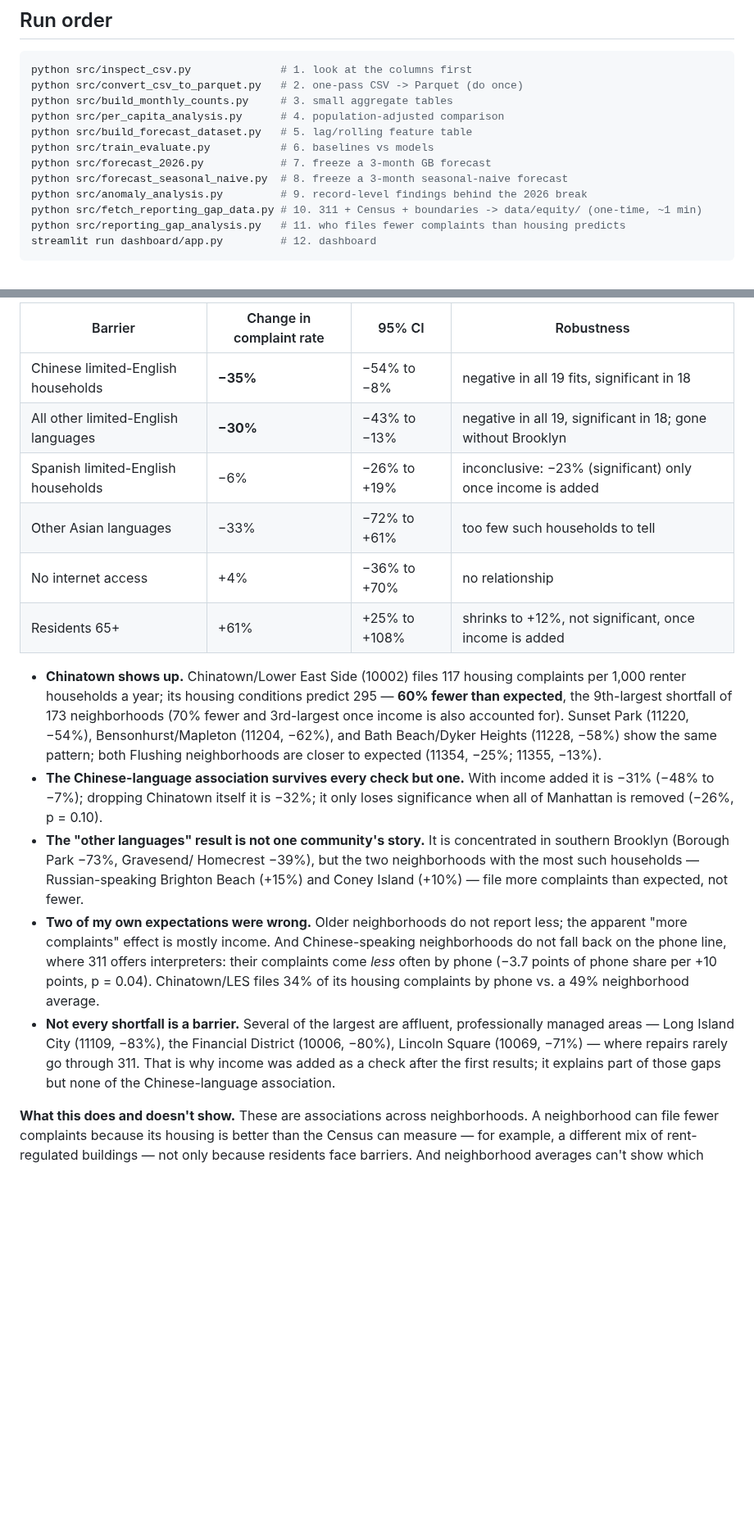
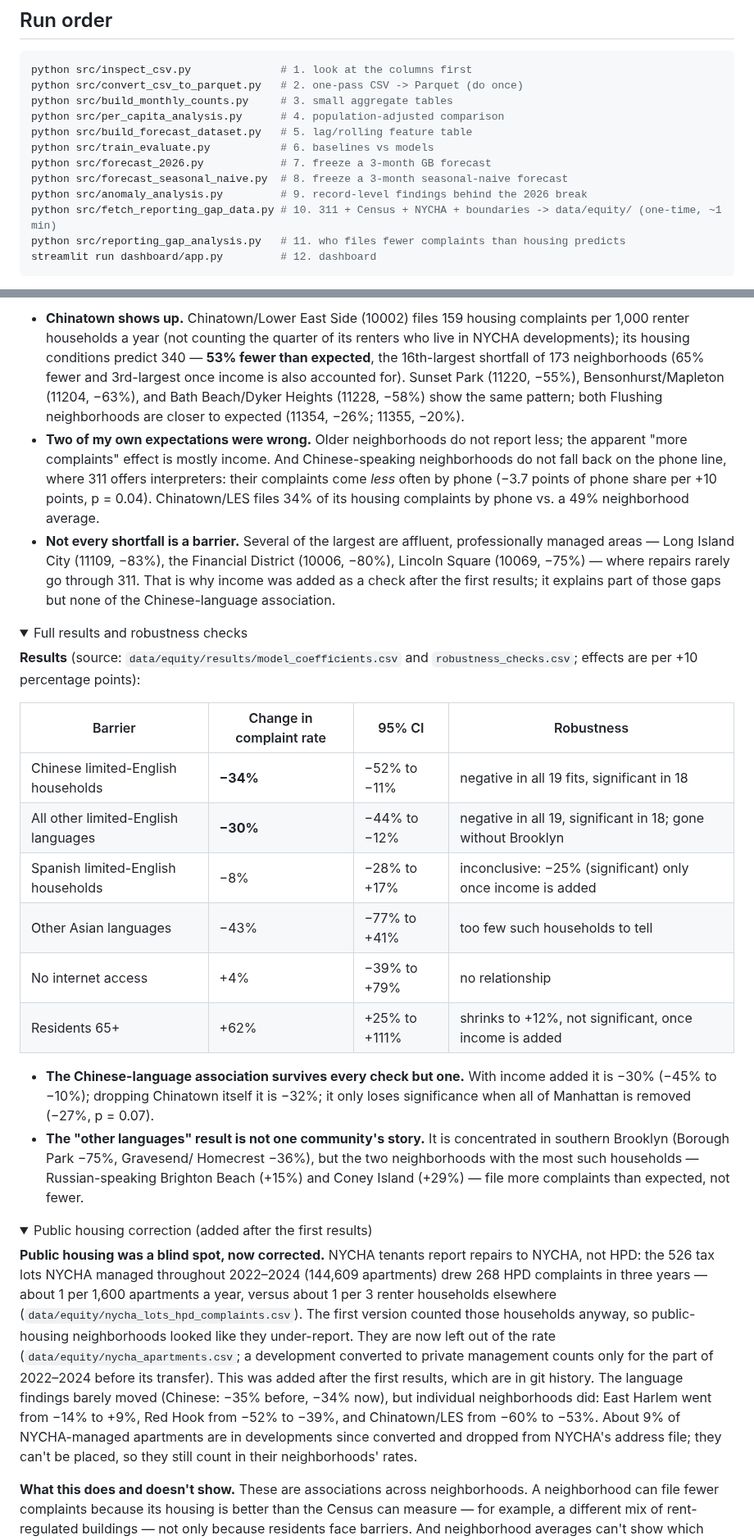
Before and after one commit to jonchan420/nyc-311-civic-analytics, a Markdown page: README.md, 2 parts joined by grey strips. Shown at 82% size. GitHub-like rendering; folded sections open; blank space fills up the shorter version.

````diff
--- a/README.md
+++ b/README.md
@@ -134,7 +164,7 @@ python src/train_evaluate.py           # 6. baselines vs models
 python src/forecast_2026.py            # 7. freeze a 3-month GB forecast
 python src/forecast_seasonal_naive.py  # 8. freeze a 3-month seasonal-naive forecast
 python src/anomaly_analysis.py         # 9. record-level findings behind the 2026 break
-python src/fetch_reporting_gap_data.py # 10. 311 + Census + boundaries -> data/equity/ (one-time, ~1 min)
+python src/fetch_reporting_gap_data.py # 10. 311 + Census + NYCHA + boundaries -> data/equity/ (one-time, ~1 min)
 python src/reporting_gap_analysis.py   # 11. who files fewer complaints than housing predicts
 streamlit run dashboard/app.py         # 12. dashboard
 ```
@@ -492,30 +531,13 @@ labeled below.
 
-| Barrier | Change in complaint rate | 95% CI | Robustness |
-|---|---|---|---|
-| Chinese limited-English households | **−35%** | −54% to −8% | negative in all 19 fits, significant in 18 |
-| All other limited-English languages | **−30%** | −43% to −13% | negative in all 19, significant in 18; gone without Brooklyn |
-| Spanish limited-English households | −6% | −26% to +19% | inconclusive: −23% (significant) only once income is added |
-| Other Asian languages | −33% | −72% to +61% | too few such households to tell |
-| No internet access | +4% | −36% to +70% | no relationship |
-| Residents 65+ | +61% | +25% to +108% | shrinks to +12%, not significant, once income is added |
-
-- **Chinatown shows up.** Chinatown/Lower East Side (10002) files 117
-  housing complaints per 1,000 renter households a year; its housing
-  conditions predict 295 — **60% fewer than expected**, the 9th-largest
-  shortfall of 173 neighborhoods (70% fewer and 3rd-largest once income
-  is also accounted for). Sunset Park (11220, −54%), Bensonhurst/Mapleton
-  (11204, −62%), and Bath Beach/Dyker Heights (11228, −58%) show the same
-  pattern; both Flushing neighborhoods are closer to expected (11354,
-  −25%; 11355, −13%).
-- **The Chinese-language association survives every check but one.**
-  With income added it is −31% (−48% to −7%); dropping Chinatown itself
-  it is −32%; it only loses significance when all of Manhattan is
-  removed (−26%, p = 0.10).
-- **The "other languages" result is not one community's story.** It is
-  concentrated in southern Brooklyn (Borough Park −73%, Gravesend/
-  Homecrest −39%), but the two neighborhoods with the most such
-  households — Russian-speaking Brighton Beach (+15%) and Coney Island
-  (+10%) — file more complaints than expected, not fewer.
+- **Chinatown shows up.** Chinatown/Lower East Side (10002) files 159
+  housing complaints per 1,000 renter households a year (not counting
+  the quarter of its renters who live in NYCHA developments); its
+  housing conditions predict 340 — **53% fewer than expected**, the
+  16th-largest shortfall of 173 neighborhoods (65% fewer and
+  3rd-largest once income is also accounted for). Sunset Park (11220,
+  −55%), Bensonhurst/Mapleton (11204, −63%), and Bath Beach/Dyker
+  Heights (11228, −58%) show the same pattern; both Flushing
+  neighborhoods are closer to expected (11354, −26%; 11355, −20%).
 - **Two of my own expectations were wrong.** Older neighborhoods do not
   report less; the apparent "more complaints" effect is mostly income.
   And Chinese-speaking neighborhoods do not fall back on the phone line,
@@ -526,6 +548,55 @@ labeled below.
 - **Not every shortfall is a barrier.** Several of the largest are
   affluent, professionally managed areas — Long Island City (11109,
   −83%), the Financial District (10006, −80%), Lincoln Square (10069,
-  −71%) — where repairs rarely go through 311. That is why income was
+  −75%) — where repairs rarely go through 311. That is why income was
   added as a check after the first results; it explains part of those
   gaps but none of the Chinese-language association.
+
+<details>
+<summary>Full results and robustness checks</summary>
+
+**Results** (source: `data/equity/results/model_coefficients.csv` and
+`robustness_checks.csv`; effects are per +10 percentage points):
+
+| Barrier | Change in complaint rate | 95% CI | Robustness |
+|---|---|---|---|
+| Chinese limited-English households | **−34%** | −52% to −11% | negative in all 19 fits, significant in 18 |
+| All other limited-English languages | **−30%** | −44% to −12% | negative in all 19, significant in 18; gone without Brooklyn |
+| Spanish limited-English households | −8% | −28% to +17% | inconclusive: −25% (significant) only once income is added |
+| Other Asian languages | −43% | −77% to +41% | too few such households to tell |
+| No internet access | +4% | −39% to +79% | no relationship |
+| Residents 65+ | +62% | +25% to +111% | shrinks to +12%, not significant, once income is added |
+
+- **The Chinese-language association survives every check but one.**
+  With income added it is −30% (−45% to −10%); dropping Chinatown itself
+  it is −32%; it only loses significance when all of Manhattan is
+  removed (−27%, p = 0.07).
+- **The "other languages" result is not one community's story.** It is
+  concentrated in southern Brooklyn (Borough Park −75%, Gravesend/
+  Homecrest −36%), but the two neighborhoods with the most such
+  households — Russian-speaking Brighton Beach (+15%) and Coney Island
+  (+29%) — file more complaints than expected, not fewer.
+
+</details>
+
+<details>
+<summary>Public housing correction (added after the first results)</summary>
+
+**Public housing was a blind spot, now corrected.** NYCHA tenants
+report repairs to NYCHA, not HPD: the 526 tax lots NYCHA managed
+throughout 2022–2024 (144,609 apartments) drew 268 HPD complaints in
+three years — about 1 per 1,600 apartments a year, versus about 1 per
+3 renter households elsewhere
+(`data/equity/nycha_lots_hpd_complaints.csv`). The first version
+counted those households anyway, so public-housing neighborhoods
+looked like they under-report. They are now left out of the rate
+(`data/equity/nycha_apartments.csv`; a development converted to
+private management counts only for the part of 2022–2024 before its
+transfer). This was added after the first results, which are in git
+history. The language findings barely moved (Chinese: −35% before,
+−34% now), but individual neighborhoods did: East Harlem went from
+−14% to +9%, Red Hook from −52% to −39%, and Chinatown/LES from −60%
+to −53%. About 9% of NYCHA-managed apartments are in developments
+since converted and dropped from NYCHA's address file; they can't be
+placed, so they still count in their neighborhoods' rates.
+
````
Also changed, not shown: other parts of README.md (+60 -15 lines), visuals/reporting_gap_map.png, 8 other files.
